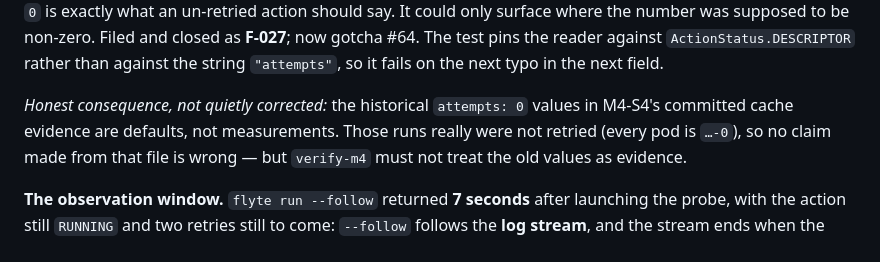
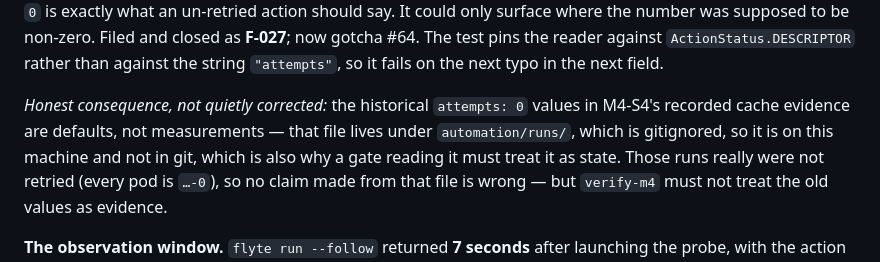
Before and after one commit to Phu-Hong-Duong/NYC-taxi-production-with-k8-flavor, a Markdown page: docs/pipeline_m4.md, the part around the change. Drawn GitHub-style.

Commit message:
docs: the run-drill evidence is recorded, not committed — automation/runs is gitignored

```diff
--- a/docs/pipeline_m4.md
+++ b/docs/pipeline_m4.md
@@ -671,7 +671,9 @@ The test pins the reader against `ActionStatus.DESCRIPTOR` rather than against t
 string `"attempts"`, so it fails on the next typo in the next field.
 
 *Honest consequence, not quietly corrected:* the historical `attempts: 0` values in
-M4-S4's committed cache evidence are defaults, not measurements. Those runs really
+M4-S4's recorded cache evidence are defaults, not measurements — that file lives
+under `automation/runs/`, which is gitignored, so it is on this machine and not in
+git, which is also why a gate reading it must treat it as state. Those runs really
 were not retried (every pod is `…-0`), so no claim made from that file is wrong —
 but `verify-m4` must not treat the old values as evidence.
 
```
Also changed, not shown: docs/gotchas.md (+1 -1 lines), ledgers/findings.md (+1 -1 lines).
